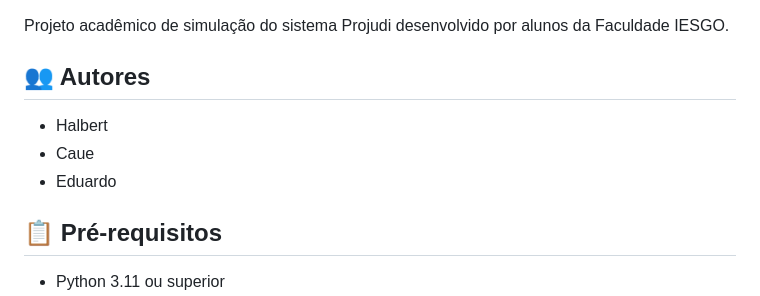
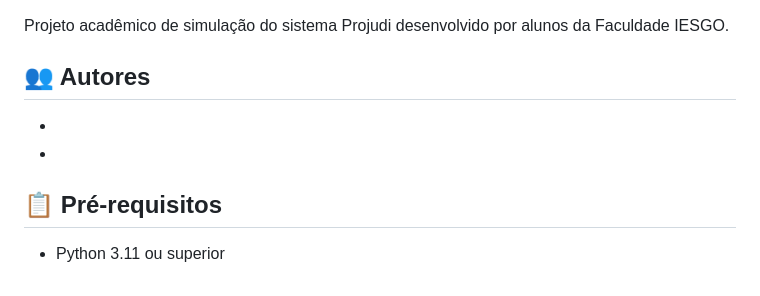
Before and after one commit to Lads-iesgo/SIMU-PROJUDI, a Markdown page: README.md, the part around the change. GitHub-like rendering.

```diff
--- a/README.md
+++ b/README.md
@@ -4,9 +4,8 @@ Projeto acadêmico de simulação do sistema Projudi desenvolvido por alunos da
 
 ## 👥 Autores
 
-- Halbert
-- Caue
-- Eduardo
+-
+-
 
 ## 📋 Pré-requisitos
 
```
